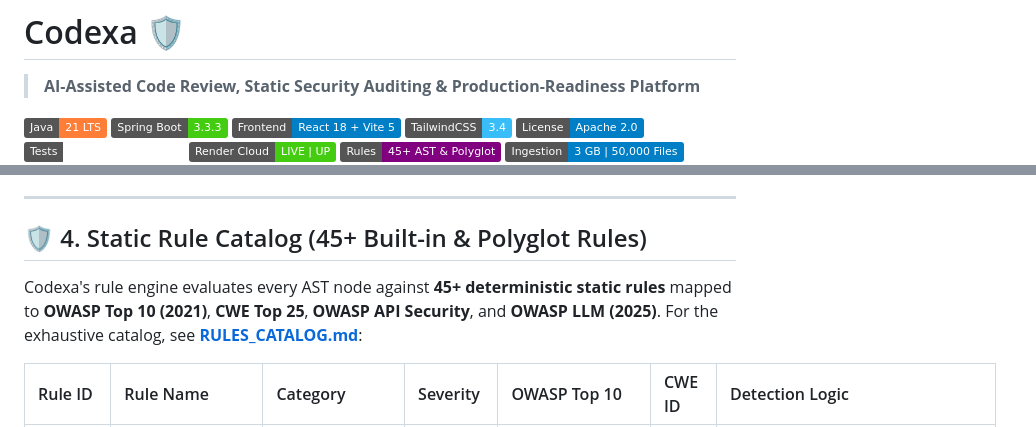
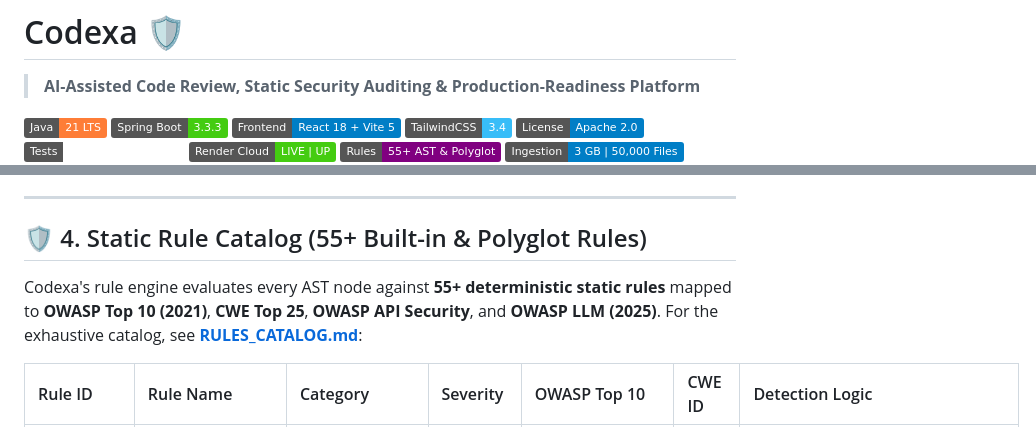
Before and after one commit to Codewithjainam7/Codexa, a Markdown page: README.md, 2 parts joined by grey strips. Rendered like a GitHub page; badges without logos.

Commit message:
docs(readme): synchronize README to Codexa v3.0 with 55+ rules, Call Graph, and Cognitive Complexity

```diff
--- a/README.md
+++ b/README.md
@@ -8,6 +8,6 @@
 [![License](https://img.shields.io/badge/License-Apache%202.0-blue.svg)](LICENSE)
 [![Tests](https://img.shields.io/badge/Tests-152%20Passing%20(100%25)-emerald.svg)]()
 [![Production Status](https://img.shields.io/badge/Render%20Cloud-LIVE%20%7C%20UP-success.svg)](https://codexa-ye85.onrender.com)
-[![Rules](https://img.shields.io/badge/Rules-45%2B%20AST%20%26%20Polyglot-purple.svg)](docs/RULES_CATALOG.md)
+[![Rules](https://img.shields.io/badge/Rules-55%2B%20AST%20%26%20Polyglot-purple.svg)](docs/RULES_CATALOG.md)
 [![Scale](https://img.shields.io/badge/Ingestion-3%20GB%20%7C%2050%2C000%20Files-blue.svg)](docs/benchmarks/performance-targets.md)
 [![Taint](https://img.shields.io/badge/Taint%20Analysis-Interprocedural-orange.svg)](docs/architecture/taint-analysis-engine.md)
@@ -173,9 +175,9 @@ Simulates an external penetration tester mapping out the application's attack su
 
 ---
 
-## 🛡️ 4. Static Rule Catalog (45+ Built-in & Polyglot Rules)
+## 🛡️ 4. Static Rule Catalog (55+ Built-in & Polyglot Rules)
 
-Codexa's rule engine evaluates every AST node against **45+ deterministic static rules** mapped to **OWASP Top 10 (2021)**, **CWE Top 25**, **OWASP API Security**, and **OWASP LLM (2025)**. For the exhaustive catalog, see **[RULES_CATALOG.md](docs/RULES_CATALOG.md)**:
+Codexa's rule engine evaluates every AST node against **55+ deterministic static rules** mapped to **OWASP Top 10 (2021)**, **CWE Top 25**, **OWASP API Security**, and **OWASP LLM (2025)**. For the exhaustive catalog, see **[RULES_CATALOG.md](docs/RULES_CATALOG.md)**:
 
 | Rule ID | Rule Name | Category | Severity | OWASP Top 10 | CWE ID | Detection Logic |
 | :--- | :--- | :--- | :--- | :--- | :--- | :--- |
```
Also changed, not shown: other parts of README.md (+13 -0 lines).
